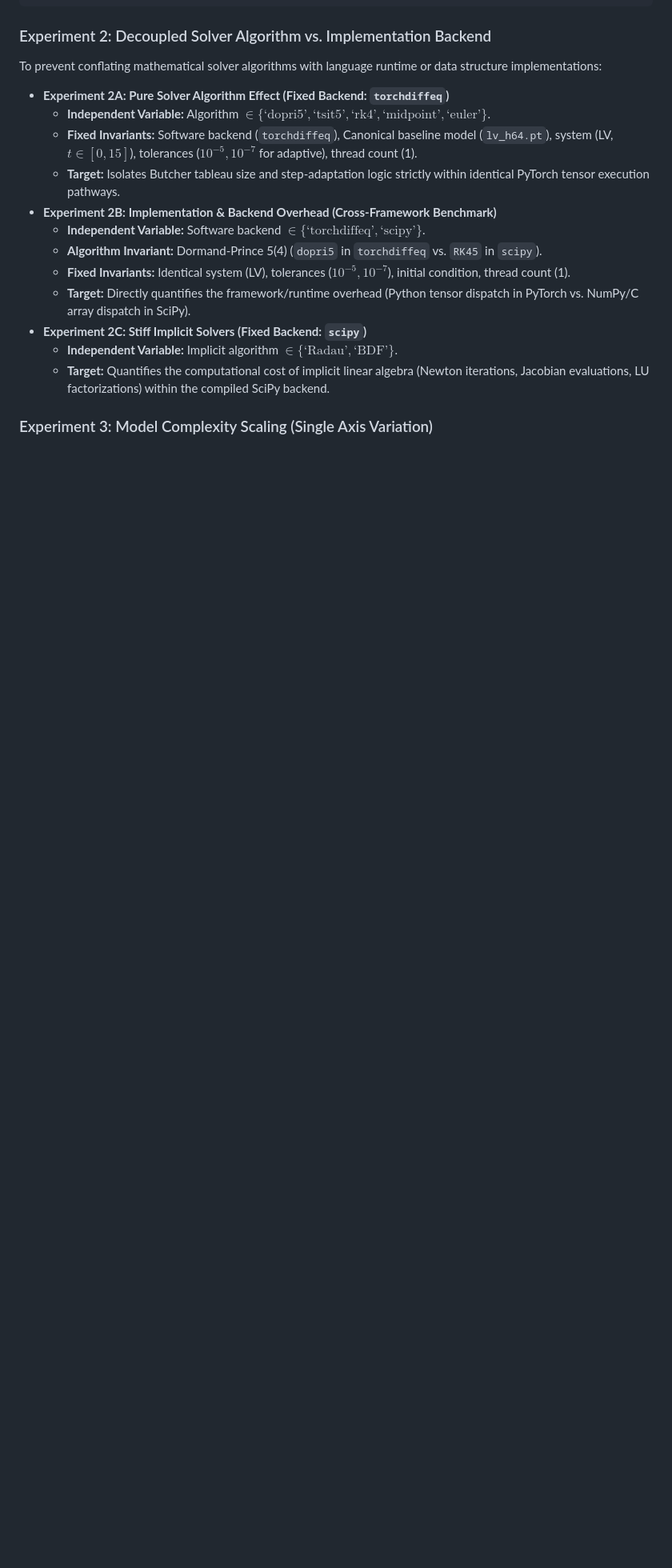
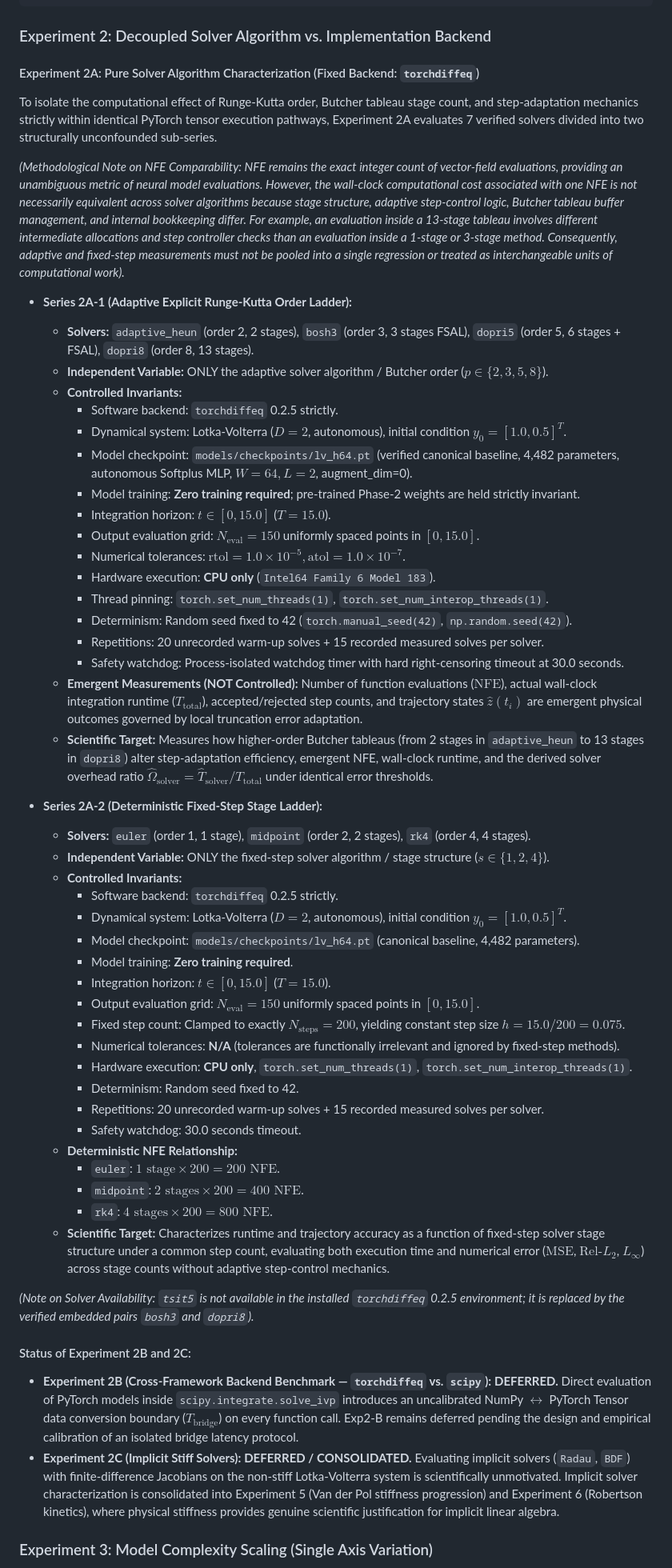
Before and after one commit to sumit1kr/Final-Year-Project, a Markdown page: docs/stage1_experiment_protocol.md, the part around one of its changes. Shown at 80% size. GitHub-like rendering; blank space fills up the shorter version.

Commit message:
docs(exp2): finalize solver protocol and benchmark consistency

````diff
--- a/docs/stage1_experiment_protocol.md
+++ b/docs/stage1_experiment_protocol.md
@@ -350,20 +350,58 @@ Following the completion of Experiment 1, follow-up experiments systematically i
 ```
 
 ### Experiment 2: Decoupled Solver Algorithm vs. Implementation Backend
-To prevent conflating mathematical solver algorithms with language runtime or data structure implementations:
 
-* **Experiment 2A: Pure Solver Algorithm Effect (Fixed Backend: `torchdiffeq`)**
-  * **Independent Variable:** Algorithm $\in \{\text{`dopri5'}, \text{`tsit5'}, \text{`rk4'}, \text{`midpoint'}, \text{`euler'}\}$.
-  * **Fixed Invariants:** Software backend (`torchdiffeq`), Canonical baseline model (`lv_h64.pt`), system (LV, $t \in [0, 15]$), tolerances ($10^{-5}, 10^{-7}$ for adaptive), thread count (1).
-  * **Target:** Isolates Butcher tableau size and step-adaptation logic strictly within identical PyTorch tensor execution pathways.
-* **Experiment 2B: Implementation & Backend Overhead (Cross-Framework Benchmark)**
-  * **Independent Variable:** Software backend $\in \{\text{`torchdiffeq'}, \text{`scipy'}\}$.
-  * **Algorithm Invariant:** Dormand-Prince 5(4) (`dopri5` in `torchdiffeq` vs. `RK45` in `scipy`).
-  * **Fixed Invariants:** Identical system (LV), tolerances ($10^{-5}, 10^{-7}$), initial condition, thread count (1).
-  * **Target:** Directly quantifies the framework/runtime overhead (Python tensor dispatch in PyTorch vs. NumPy/C array dispatch in SciPy).
-* **Experiment 2C: Stiff Implicit Solvers (Fixed Backend: `scipy`)**
-  * **Independent Variable:** Implicit algorithm $\in \{\text{`Radau'}, \text{`BDF'}\}$.
-  * **Target:** Quantifies the computational cost of implicit linear algebra (Newton iterations, Jacobian evaluations, LU factorizations) within the compiled SciPy backend.
+#### Experiment 2A: Pure Solver Algorithm Characterization (Fixed Backend: `torchdiffeq`)
+To isolate the computational effect of Runge-Kutta order, Butcher tableau stage count, and step-adaptation mechanics strictly within identical PyTorch tensor execution pathways, Experiment 2A evaluates 7 verified solvers divided into two structurally unconfounded sub-series.
+
+*(Methodological Note on NFE Comparability: NFE remains the exact integer count of vector-field evaluations, providing an unambiguous metric of neural model evaluations. However, the wall-clock computational cost associated with one NFE is not necessarily equivalent across solver algorithms because stage structure, adaptive step-control logic, Butcher tableau buffer management, and internal bookkeeping differ. For example, an evaluation inside a 13-stage tableau involves different intermediate allocations and step controller checks than an evaluation inside a 1-stage or 3-stage method. Consequently, adaptive and fixed-step measurements must not be pooled into a single regression or treated as interchangeable units of computational work).*
+
+* **Series 2A-1 (Adaptive Explicit Runge-Kutta Order Ladder):**
+  * **Solvers:** `adaptive_heun` (order 2, 2 stages), `bosh3` (order 3, 3 stages FSAL), `dopri5` (order 5, 6 stages + FSAL), `dopri8` (order 8, 13 stages).
+  * **Independent Variable:** ONLY the adaptive solver algorithm / Butcher order ($p \in \{2, 3, 5, 8\}$).
+  * **Controlled Invariants:**
+    * Software backend: `torchdiffeq` 0.2.5 strictly.
+    * Dynamical system: Lotka-Volterra ($D=2$, autonomous), initial condition $y_0 = [1.0, 0.5]^T$.
+    * Model checkpoint: `models/checkpoints/lv_h64.pt` (verified canonical baseline, 4,482 parameters, autonomous Softplus MLP, $W=64, L=2$, augment_dim=0).
+    * Model training: **Zero training required**; pre-trained Phase-2 weights are held strictly invariant.
+    * Integration horizon: $t \in [0, 15.0]$ ($T=15.0$).
+    * Output evaluation grid: $N_{\text{eval}} = 150$ uniformly spaced points in $[0, 15.0]$.
+    * Numerical tolerances: $\text{rtol} = 1.0 \times 10^{-5}, \text{atol} = 1.0 \times 10^{-7}$.
+    * Hardware execution: **CPU only** (`Intel64 Family 6 Model 183`).
+    * Thread pinning: `torch.set_num_threads(1)`, `torch.set_num_interop_threads(1)`.
+    * Determinism: Random seed fixed to 42 (`torch.manual_seed(42)`, `np.random.seed(42)`).
+    * Repetitions: 20 unrecorded warm-up solves + 15 recorded measured solves per solver.
+    * Safety watchdog: Process-isolated watchdog timer with hard right-censoring timeout at 30.0 seconds.
+  * **Emergent Measurements (NOT Controlled):** Number of function evaluations ($\text{NFE}$), actual wall-clock integration runtime ($T_{\text{total}}$), accepted/rejected step counts, and trajectory states $\hat{z}(t_i)$ are emergent physical outcomes governed by local truncation error adaptation.
+  * **Scientific Target:** Measures how higher-order Butcher tableaus (from 2 stages in `adaptive_heun` to 13 stages in `dopri8`) alter step-adaptation efficiency, emergent NFE, wall-clock runtime, and the derived solver overhead ratio $\widehat{\Omega}_{\text{solver}} = \widehat{T}_{\text{solver}} / T_{\text{total}}$ under identical error thresholds.
+
+* **Series 2A-2 (Deterministic Fixed-Step Stage Ladder):**
+  * **Solvers:** `euler` (order 1, 1 stage), `midpoint` (order 2, 2 stages), `rk4` (order 4, 4 stages).
+  * **Independent Variable:** ONLY the fixed-step solver algorithm / stage structure ($s \in \{1, 2, 4\}$).
+  * **Controlled Invariants:**
+    * Software backend: `torchdiffeq` 0.2.5 strictly.
+    * Dynamical system: Lotka-Volterra ($D=2$, autonomous), initial condition $y_0 = [1.0, 0.5]^T$.
+    * Model checkpoint: `models/checkpoints/lv_h64.pt` (canonical baseline, 4,482 parameters).
+    * Model training: **Zero training required**.
+    * Integration horizon: $t \in [0, 15.0]$ ($T=15.0$).
+    * Output evaluation grid: $N_{\text{eval}} = 150$ uniformly spaced points in $[0, 15.0]$.
+    * Fixed step count: Clamped to exactly $N_{\text{steps}} = 200$, yielding constant step size $h = 15.0 / 200 = 0.075$.
+    * Numerical tolerances: **N/A** (tolerances are functionally irrelevant and ignored by fixed-step methods).
+    * Hardware execution: **CPU only**, `torch.set_num_threads(1)`, `torch.set_num_interop_threads(1)`.
+    * Determinism: Random seed fixed to 42.
+    * Repetitions: 20 unrecorded warm-up solves + 15 recorded measured solves per solver.
+    * Safety watchdog: 30.0 seconds timeout.
+  * **Deterministic NFE Relationship:**
+    * `euler`: $1\text{ stage} \times 200 = 200\text{ NFE}$.
+    * `midpoint`: $2\text{ stages} \times 200 = 400\text{ NFE}$.
+    * `rk4`: $4\text{ stages} \times 200 = 800\text{ NFE}$.
+  * **Scientific Target:** Characterizes runtime and trajectory accuracy as a function of fixed-step solver stage structure under a common step count, evaluating both execution time and numerical error ($\text{MSE}$, $\text{Rel-}L_2$, $L_\infty$) across stage counts without adaptive step-control mechanics.
+
+*(Note on Solver Availability: `tsit5` is not available in the installed `torchdiffeq` 0.2.5 environment; it is replaced by the verified embedded pairs `bosh3` and `dopri8`).*
+
+#### Status of Experiment 2B and 2C:
+* **Experiment 2B (Cross-Framework Backend Benchmark — `torchdiffeq` vs. `scipy`):** **DEFERRED.** Direct evaluation of PyTorch models inside `scipy.integrate.solve_ivp` introduces an uncalibrated NumPy $\leftrightarrow$ PyTorch Tensor data conversion boundary ($T_{\text{bridge}}$) on every function call. Exp2-B remains deferred pending the design and empirical calibration of an isolated bridge latency protocol.
+* **Experiment 2C (Implicit Stiff Solvers):** **DEFERRED / CONSOLIDATED.** Evaluating implicit solvers (`Radau`, `BDF`) with finite-difference Jacobians on the non-stiff Lotka-Volterra system is scientifically unmotivated. Implicit solver characterization is consolidated into Experiment 5 (Van der Pol stiffness progression) and Experiment 6 (Robertson kinetics), where physical stiffness provides genuine scientific justification for implicit linear algebra.
 
 ### Experiment 3: Model Complexity Scaling (Single Axis Variation)
 Evaluates whether increasing neural network evaluation latency ($T_f$) alters the relative dominance of NFE vs. solver overhead:
````
Also changed, not shown: other parts of docs/stage1_experiment_protocol.md (+4 -4 lines), docs/benchmark_system_spec.md (+1 -1 lines).
